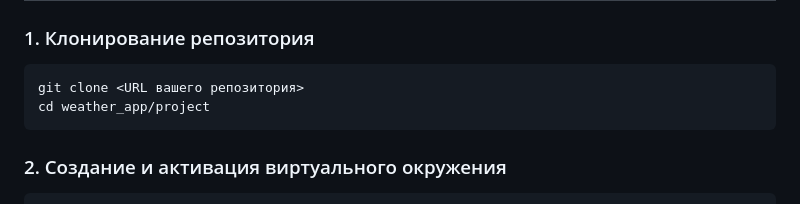
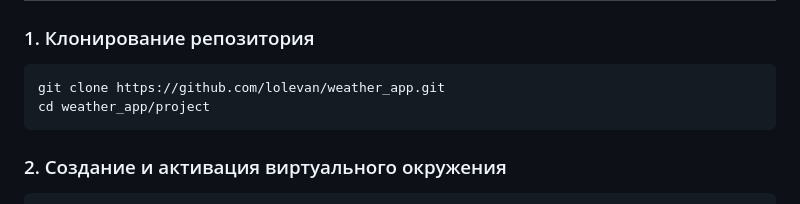
Before and after one commit to lolevan/weather_app, a Markdown page: README.md, the part around the change. Rendered like a GitHub page.

````diff
--- a/README.md
+++ b/README.md
@@ -29,7 +29,7 @@
 ### 1. Клонирование репозитория
 
 ```bash
-git clone <URL вашего репозитория>
+git clone https://github.com/lolevan/weather_app.git
 cd weather_app/project
 ```
 ### 2. Создание и активация виртуального окружения
````
